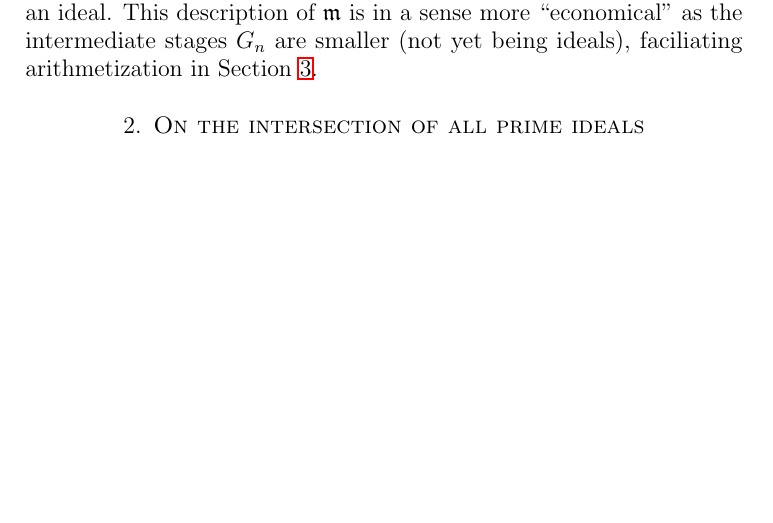
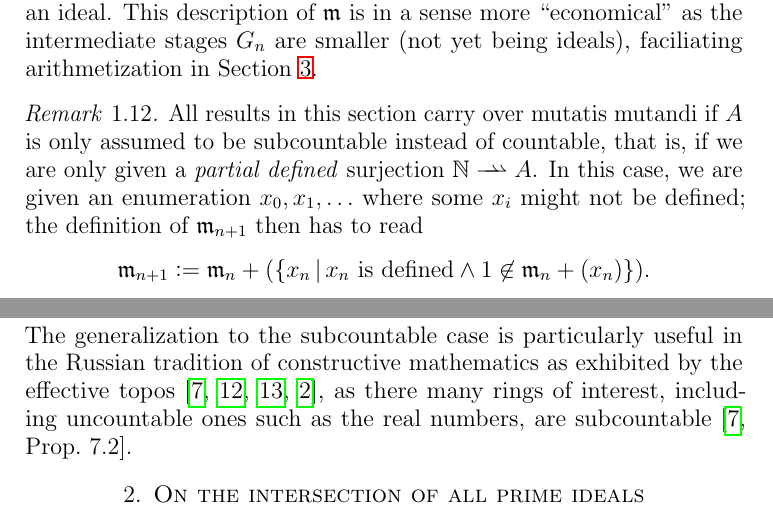
Before and after one commit to iblech/constructive-maximal-ideals, a LaTeX paper (main.tex): part of page 4 of 12 before the commit and two parts of pages 4 and 5 of 12 after it, the two joined at a grey line, cut so that both start at the same text, the shorter picture padded with empty space. Compiled offline with pdfLaTeX.

Commit message:
Generalization to subcountable case

```diff
--- a/main.tex
+++ b/main.tex
@@ -280,6 +280,22 @@ In particular, not only do we have that~$(G) = \mmm$, but~$G$ itself is already
 an ideal. This description of~$\mmm$ is in a sense more ``economical'' as the
 intermediate stages~$G_n$ are smaller (not yet being ideals), faciliating
 arithmetization in Section~\ref{sect:arithmetization}.
+\end{rem}
+
+\newcommand{\rightrightharpoonup}{\mathrel{\mathrlap{\rightharpoonup}\mkern1mu\rightharpoonup}}
+\begin{rem}All results in this section carry over mutatis mutandi if~$A$ is
+only assumed to be subcountable instead of countable, that is, if we are only
+given a \emph{partial defined} surjection~$\NN \rightrightharpoonup A$. In
+this case, we are given an enumeration~$x_0,x_1,\ldots$ where some~$x_i$
+might not be defined; the definition of~$\mmm_{n+1}$ then has to read
+\begin{align*}
+  \mmm_{n+1} &\defeq \mmm_n + (\{ x_n \,|\, \text{$x_n$ is defined} \wedge 1 \not\in \mmm_n + (x_n) \}).
+\end{align*}
+The generalization to the subcountable case is particularly useful in the
+Russian tradition of constructive mathematics as exhibited by the ef{}fective
+topos~\cite{hyland:effective-topos,oosten:realizability,phoa:effective,bauer:c2c},
+as there many rings of interest, including uncountable ones such as the real
+numbers, are subcountable~\cite[Prop.~7.2]{hyland:effective-topos}.
 \end{rem}
 
 
```
Also changed, not shown: main.bib (+30 -0 lines).
